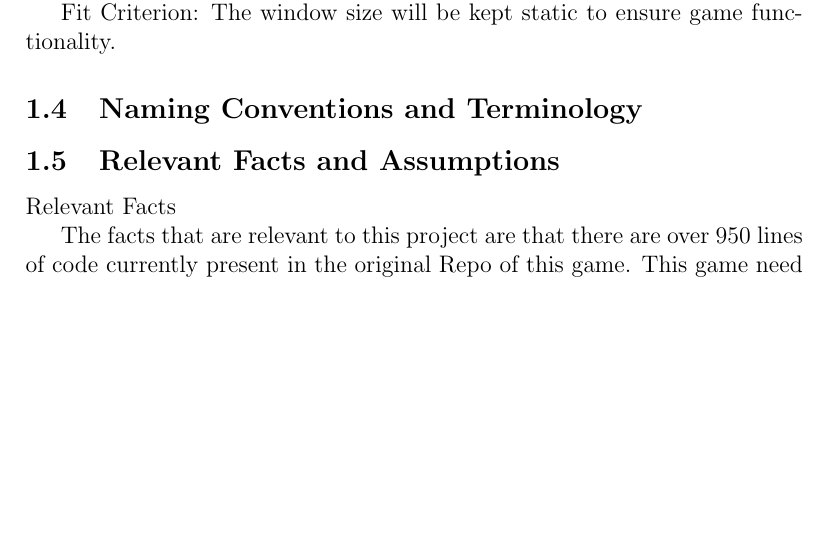
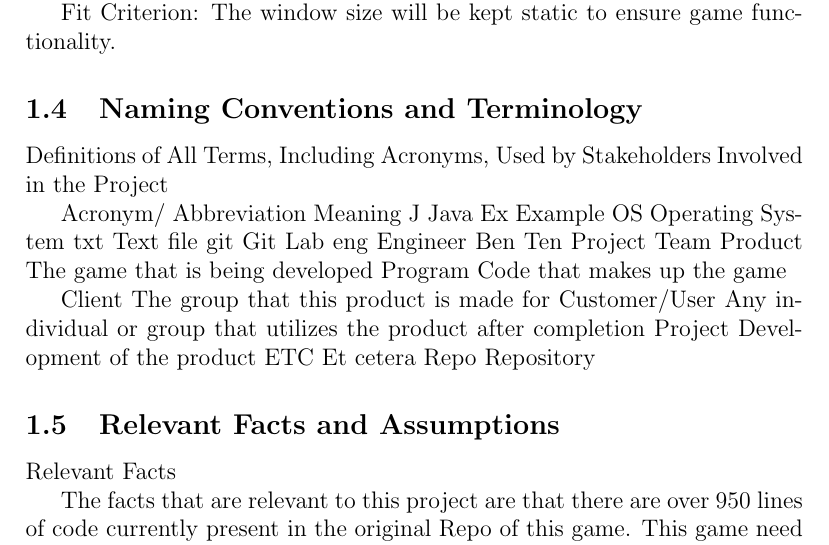
Before and after one commit to KarnvirBining/Space_Invaders_10, a LaTeX document (Doc/SRS/SRS.tex): part of page 5 of 15 before the commit and part of page 5 of 16 after it, cut so that both start at the same text, the shorter picture padded with empty space. Compiled offline with pdfLaTeX.

Commit message:
Added SRS

```diff
--- a/Doc/SRS/SRS.tex
+++ b/Doc/SRS/SRS.tex
@@ -64,7 +64,40 @@ Fit Criterion: The window size will be kept static to ensure game functionality.
 
 \subsection{Naming Conventions and Terminology}
 
+Definitions of All Terms, Including Acronyms, Used by Stakeholders Involved in the Project
 
+
+Acronym/ Abbreviation
+Meaning
+J
+Java
+Ex
+Example
+OS
+Operating System
+txt
+Text file
+git
+Git Lab
+eng
+Engineer
+Ben Ten
+Project Team
+Product
+The game that is being developed
+Program
+Code that makes up the game
+
+Client
+The group that this product is made for
+Customer/User
+Any individual or group that utilizes the product after completion
+Project
+Development of the product
+ETC
+Et cetera
+Repo
+Repository
 
 \subsection{Relevant Facts and Assumptions}
 Relevant Facts
```
